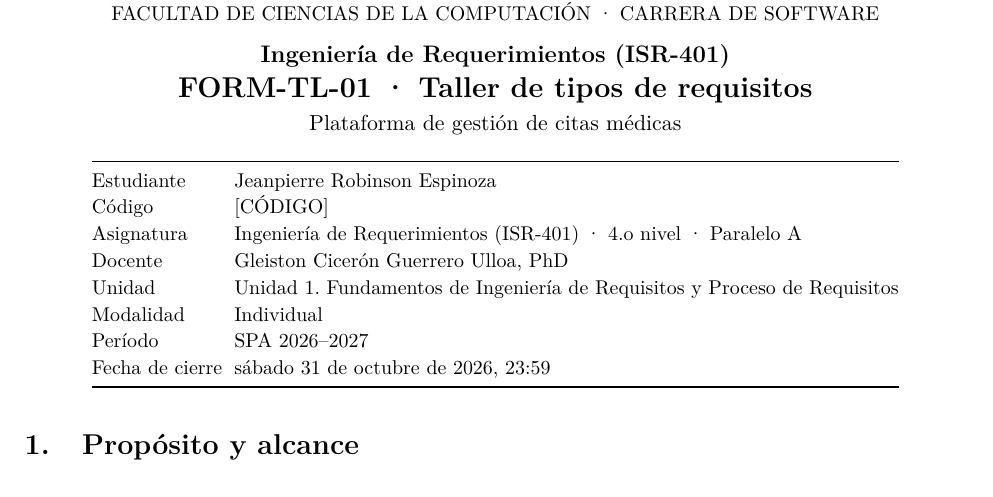
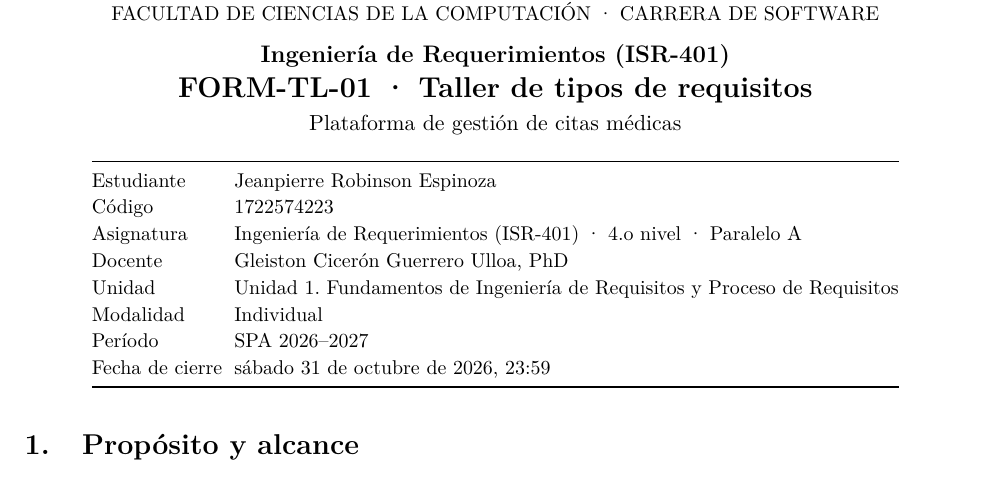
Before and after one commit to jean200525/ISR401-RobinsonJeanpierre, a LaTeX document (FORM-TL-01/main.tex): part of page 1 of 7, cut so that both start at the same text. Compiled offline with pdfLaTeX.

Commit message:
FORM-TL-01: codigo de estudiante 1722574223 en portada y SGA

```diff
--- a/FORM-TL-01/main.tex
+++ b/FORM-TL-01/main.tex
@@ -28,7 +28,7 @@
 \setlength{\parskip}{0.55em}
 \setlength{\emergencystretch}{1.5em}
 
-\newcommand{\codigoestudiante}{[CÓDIGO]}
+\newcommand{\codigoestudiante}{1722574223}
 \newcommand{\nombreestudiante}{Jeanpierre Robinson Espinoza}
 
 \begin{document}
```
Also changed, not shown: SGA/datos_informativos.tex (+1 -1 lines), FORM-TL-01/main.pdf, SGA/datos_informativos.pdf.
